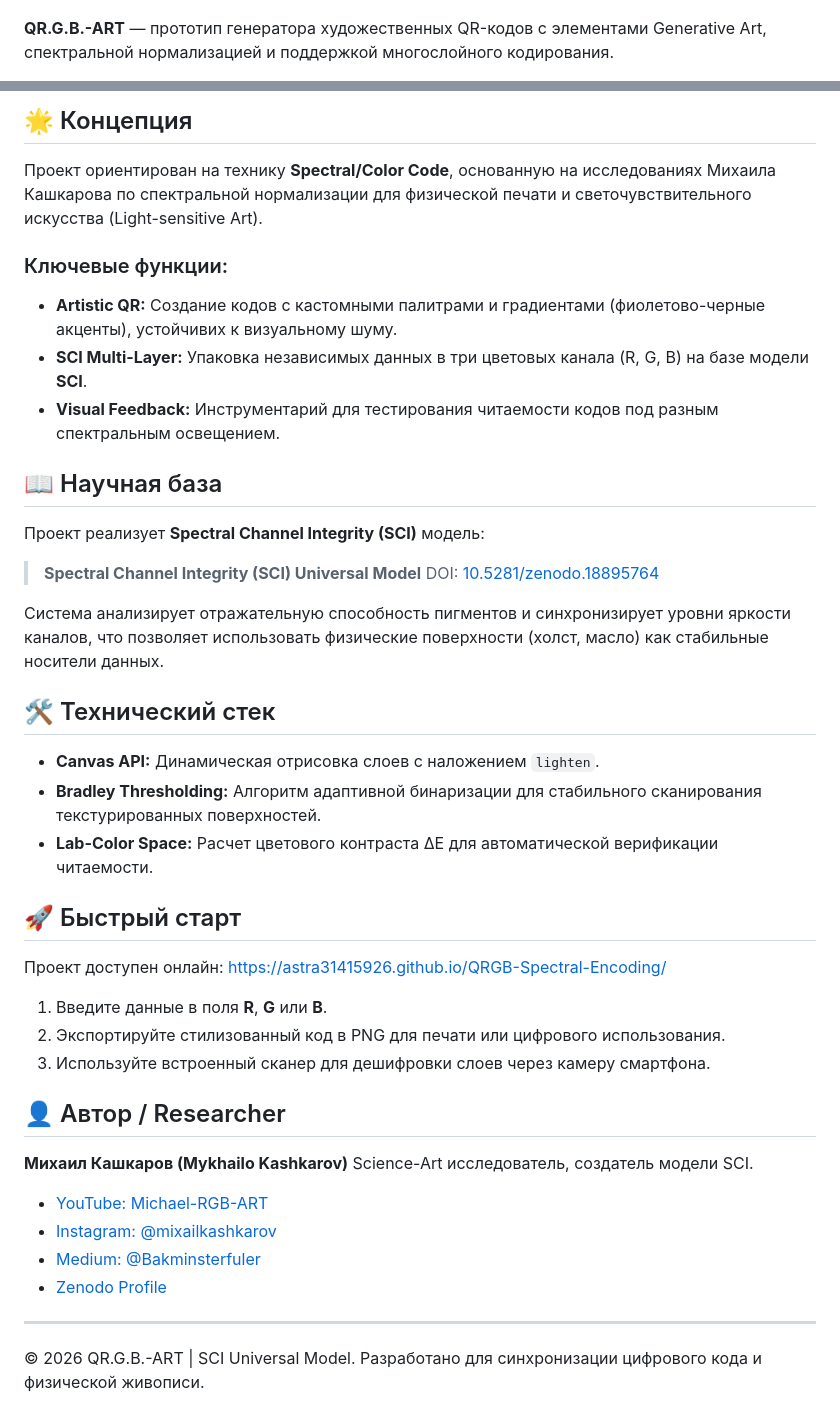
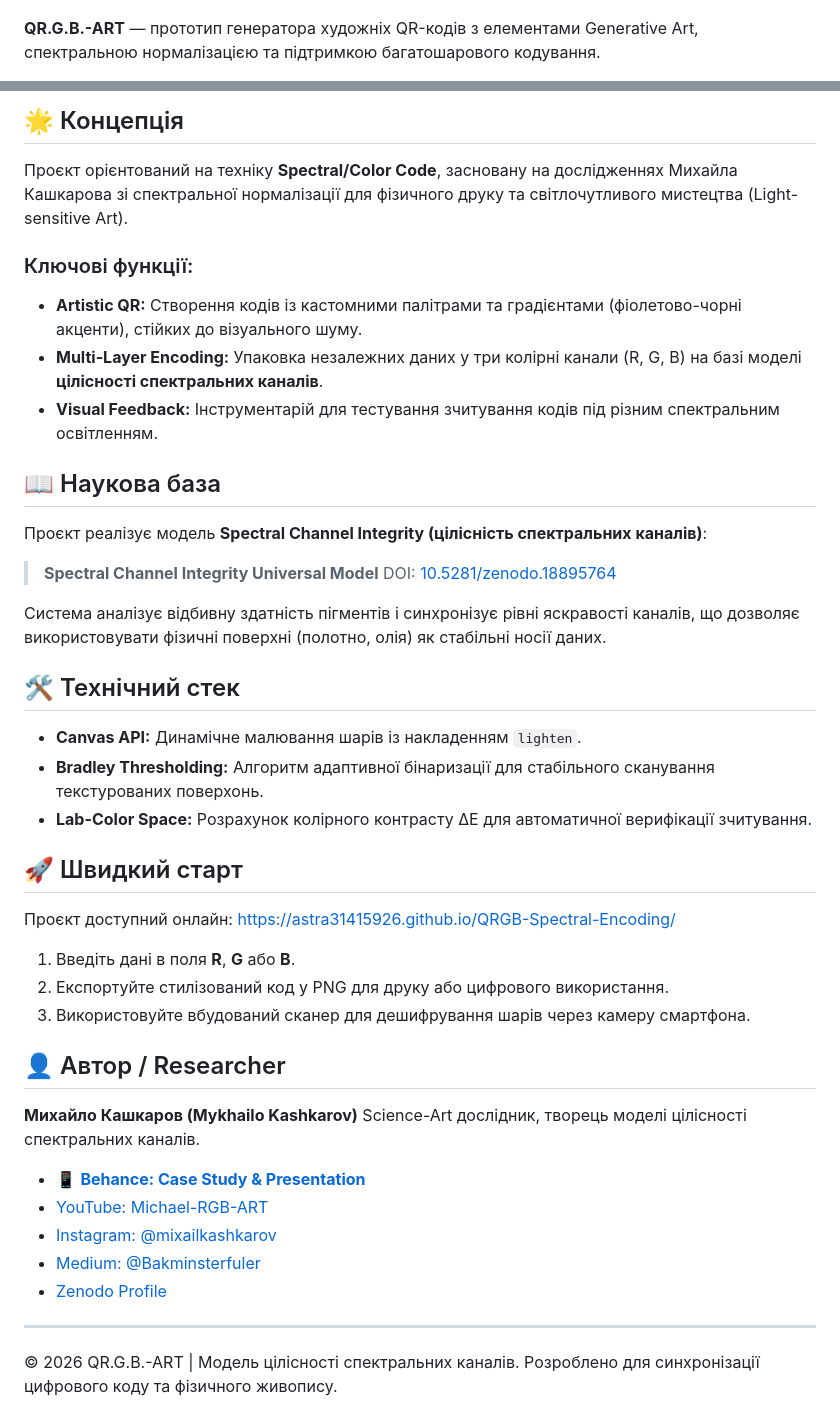
Before and after one commit to Astra31415926/QR.G.B.-ART, a Markdown page: README.md, 2 parts joined by grey strips. GitHub-like rendering.

```diff
--- a/README.md
+++ b/README.md
@@ -2,7 +2,7 @@
 
 ![Preview](QRGB_PRO%20540х540.png)
 
-**QR.G.B.-ART** — прототип генератора художественных QR-кодов с элементами Generative Art, спектральной нормализацией и поддержкой многослойного кодирования.
+**QR.G.B.-ART** — прототип генератора художніх QR-кодів з елементами Generative Art, спектральною нормалізацією та підтримкою багатошарового кодування.
 
 [![License: MIT](https://img.shields.io/badge/License-MIT-purple.svg)](https://opensource.org/licenses/MIT)
 ![Status: Science--Art](https://img.shields.io/badge/Status-Science--Art-brightgreen)
@@ -10,40 +11,41 @@
 
-## 🌟 Концепция
-Проект ориентирован на технику **Spectral/Color Code**, основанную на исследованиях Михаила Кашкарова по спектральной нормализации для физической печати и светочувствительного искусства (Light-sensitive Art).
+## 🌟 Концепція
+Проєкт орієнтований на техніку **Spectral/Color Code**, засновану на дослідженнях Михайла Кашкарова зі спектральної нормалізації для фізичного друку та світлочутливого мистецтва (Light-sensitive Art).
 
-### Ключевые функции:
-* **Artistic QR:** Создание кодов с кастомными палитрами и градиентами (фиолетово-черные акценты), устойчивих к визуальному шуму.
-* **SCI Multi-Layer:** Упаковка независимых данных в три цветовых канала (R, G, B) на базе модели **SCI**.
-* **Visual Feedback:** Инструментарий для тестирования читаемости кодов под разным спектральным освещением.
+### Ключові функції:
+* **Artistic QR:** Створення кодів із кастомними палітрами та градієнтами (фіолетово-чорні акценти), стійких до візуального шуму.
+* **Multi-Layer Encoding:** Упаковка незалежних даних у три колірні канали (R, G, B) на базі моделі **цілісності спектральних каналів**.
+* **Visual Feedback:** Інструментарій для тестування зчитування кодів під різним спектральним освітленням.
 
-## 📖 Научная база
-Проект реализует **Spectral Channel Integrity (SCI)** модель:
+## 📖 Наукова база
+Проєкт реалізує модель **Spectral Channel Integrity (цілісність спектральних каналів)**:
 
-> **Spectral Channel Integrity (SCI) Universal Model**
+> **Spectral Channel Integrity Universal Model**
 > DOI: [10.5281/zenodo.18895764](https://doi.org/10.5281/zenodo.18895764)
 
-Система анализирует отражательную способность пигментов и синхронизирует уровни яркости каналов, что позволяет использовать физические поверхности (холст, масло) как стабильные носители данных.
+Система аналізує відбивну здатність пігментів і синхронізує рівні яскравості каналів, що дозволяє використовувати фізичні поверхні (полотно, олія) як стабільні носії даних.
 
-## 🛠 Технический стек
-* **Canvas API:** Динамическая отрисовка слоев с наложением `lighten`.
-* **Bradley Thresholding:** Алгоритм адаптивной бинаризации для стабильного сканирования текстурированных поверхностей.
-* **Lab-Color Space:** Расчет цветового контраста ΔE для автоматической верификации читаемости.
+## 🛠 Технічний стек
+* **Canvas API:** Динамічне малювання шарів із накладенням `lighten`.
+* **Bradley Thresholding:** Алгоритм адаптивної бінаризації для стабільного сканування текстурованих поверхонь.
+* **Lab-Color Space:** Розрахунок колірного контрасту ΔE для автоматичної верифікації зчитування.
 
-## 🚀 Быстрый старт
-Проект доступен онлайн: [https://astra31415926.github.io/QRGB-Spectral-Encoding/](https://astra31415926.github.io/QRGB-Spectral-Encoding/)
+## 🚀 Швидкий старт
+Проєкт доступний онлайн: [https://astra31415926.github.io/QRGB-Spectral-Encoding/](https://astra31415926.github.io/QRGB-Spectral-Encoding/)
 
-1. Введите данные в поля **R**, **G** или **B**.
-2. Экспортируйте стилизованный код в PNG для печати или цифрового использования.
-3. Используйте встроенный сканер для дешифровки слоев через камеру смартфона.
+1. Введіть дані в поля **R**, **G** або **B**.
+2. Експортуйте стилізований код у PNG для друку або цифрового використання.
+3. Використовуйте вбудований сканер для дешифрування шарів через камеру смартфона.
 
 ## 👤 Автор / Researcher
-**Михаил Кашкаров (Mykhailo Kashkarov)**
-Science-Art исследователь, создатель модели SCI.
+**Михайло Кашкаров (Mykhailo Kashkarov)**
+Science-Art дослідник, творець моделі цілісності спектральних каналів.
 
+* 📱 **[Behance: Case Study & Presentation](https://www.behance.net/gallery/247424185)**
 * [YouTube: Michael-RGB-ART](https://www.youtube.com/@Michael-RGB-ART)
 * [Instagram: @mixailkashkarov](https://www.instagram.com/mixailkashkarov/)
 * [Medium: @Bakminsterfuler](https://medium.com/@Bakminsterfuler)
 * [Zenodo Profile](https://zenodo.org/records/18895764)
 
 ---
-© 2026 QR.G.B.-ART | SCI Universal Model. Разработано для синхронизации цифрового кода и физической живописи.
+© 2026 QR.G.B.-ART | Модель цілісності спектральних каналів. Розроблено для синхронізації цифрового коду та фізичного живопису.
```
Also changed, not shown: other parts of README.md (+1 -0 lines).
